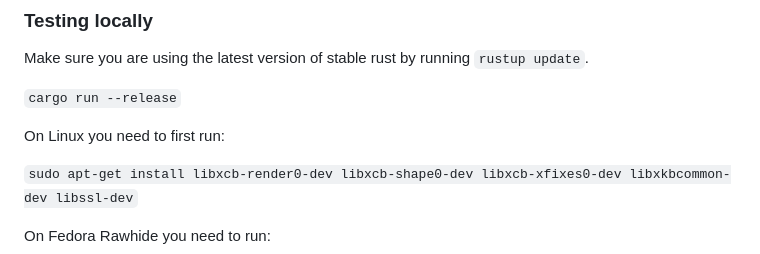
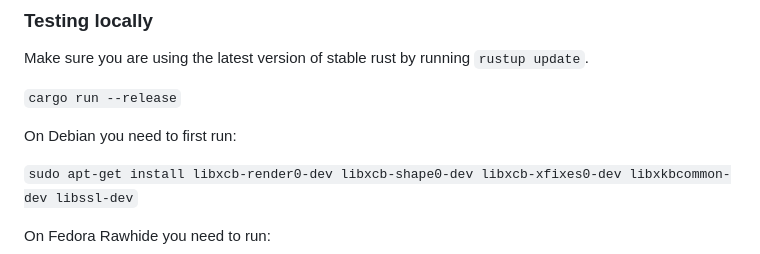
Before and after one commit to emilk/eframe_template, a Markdown page: README.md, the part around the change. Drawn GitHub-style.

Commit message:
Update README.md
apt is not for all Linux distributions, only Debian based ones

```diff
--- a/README.md
+++ b/README.md
@@ -37,7 +37,7 @@ Make sure you are using the latest version of stable rust by running `rustup upd
 
 `cargo run --release`
 
-On Linux you need to first run:
+On Debian you need to first run:
 
 `sudo apt-get install libxcb-render0-dev libxcb-shape0-dev libxcb-xfixes0-dev libxkbcommon-dev libssl-dev`
 
```
